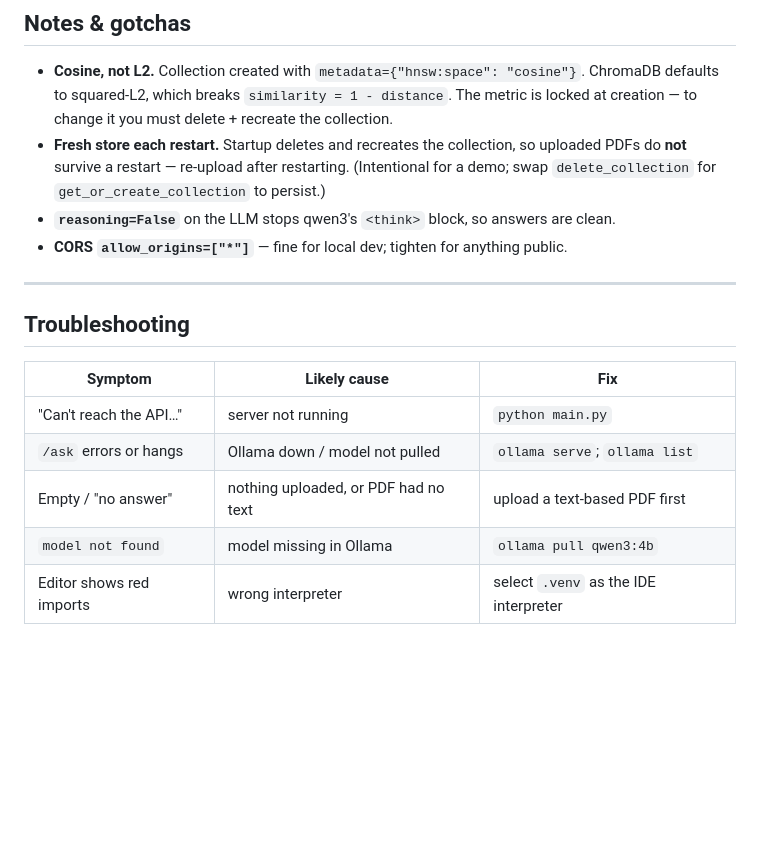
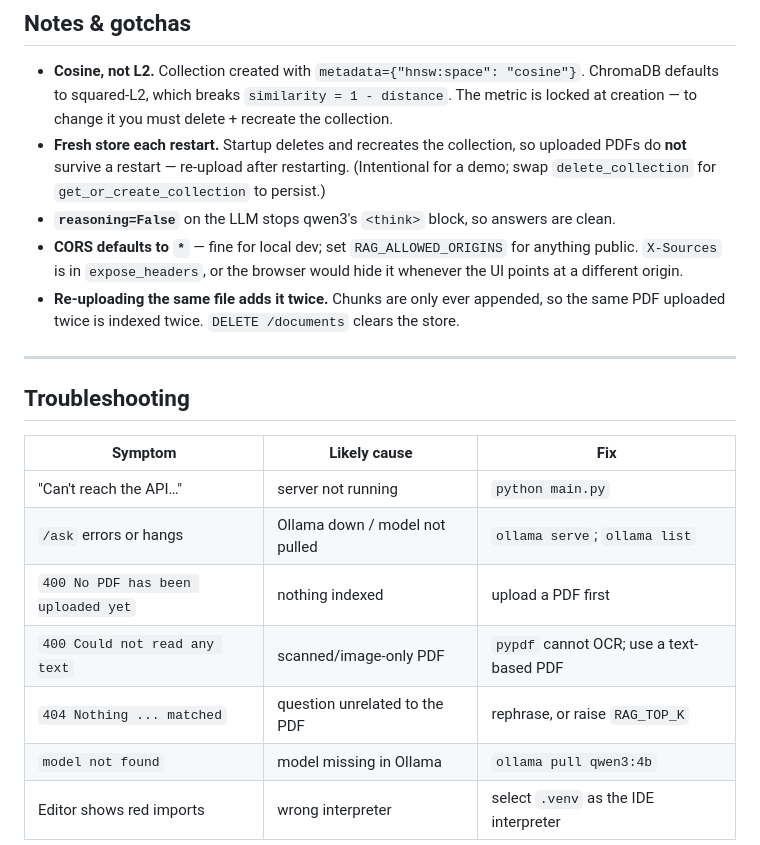
Before and after one commit to advait-kale/Simple-RAG-from-scratch-, a Markdown page: README.md, the part around one of its changes. GitHub-like rendering; blank space fills up the shorter version.

```diff
--- a/README.md
+++ b/README.md
@@ -161,7 +188,12 @@ distribution prefer a `--onedir` build and code-signing. For running the project
   uploaded PDFs do **not** survive a restart — re-upload after restarting. (Intentional
   for a demo; swap `delete_collection` for `get_or_create_collection` to persist.)
 - **`reasoning=False`** on the LLM stops qwen3's `<think>` block, so answers are clean.
-- **CORS `allow_origins=["*"]`** — fine for local dev; tighten for anything public.
+- **CORS defaults to `*`** — fine for local dev; set `RAG_ALLOWED_ORIGINS` for
+  anything public. `X-Sources` is in `expose_headers`, or the browser would hide
+  it whenever the UI points at a different origin.
+- **Re-uploading the same file adds it twice.** Chunks are only ever appended, so
+  the same PDF uploaded twice is indexed twice. `DELETE /documents` clears the
+  store.
 
 ---
 
@@ -171,6 +203,8 @@ distribution prefer a `--onedir` build and code-signing. For running the project
 |---------|--------------|-----|
 | "Can't reach the API…" | server not running | `python main.py` |
 | `/ask` errors or hangs | Ollama down / model not pulled | `ollama serve`; `ollama list` |
-| Empty / "no answer" | nothing uploaded, or PDF had no text | upload a text-based PDF first |
+| `400 No PDF has been uploaded yet` | nothing indexed | upload a PDF first |
+| `400 Could not read any text` | scanned/image-only PDF | `pypdf` cannot OCR; use a text-based PDF |
+| `404 Nothing ... matched` | question unrelated to the PDF | rephrase, or raise `RAG_TOP_K` |
 | `model not found` | model missing in Ollama | `ollama pull qwen3:4b` |
 | Editor shows red imports | wrong interpreter | select `.venv` as the IDE interpreter |
```
Also changed, not shown: other parts of README.md (+37 -10 lines).
